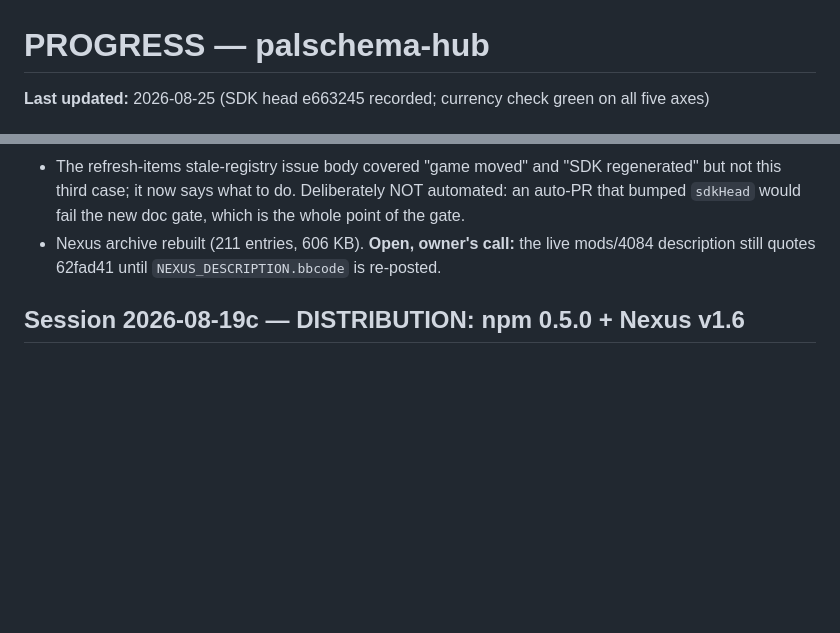
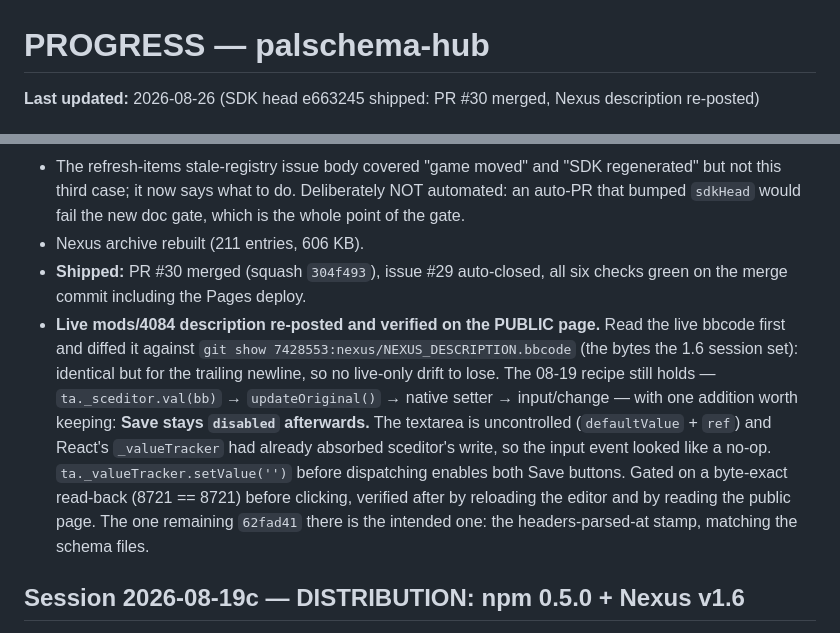
Before and after one commit to Booyaka101/palschema-hub, a Markdown page: PROGRESS.md, 2 parts joined by grey strips. GitHub-like rendering; blank space fills up the shorter version.

Commit message:
docs: record the Nexus description re-post (#31)
mods/4084 now carries the corrected text: the alias line quotes SDK e663245, and
the claim behind it cites Source/Pal/Public @98ee60d instead of the branch head.
Read the live bbcode and diffed it against what the 1.6 session set before
touching anything -- no live-only drift -- and gated the save on a byte-exact
read-back.

One thing for next time: after the sceditor write, Save stays disabled. The
textarea is uncontrolled and React's _valueTracker had already absorbed
sceditor's own write, so the input event reads as a no-op. Resetting the tracker
first makes the form dirty.

Co-Authored-By: Claude Opus 5 <noreply@anthropic.com>

```diff
--- a/PROGRESS.md
+++ b/PROGRESS.md
@@ -1,4 +1,4 @@
 # PROGRESS — palschema-hub
 
-**Last updated:** 2026-08-25 (SDK head e663245 recorded; currency check green on all five axes)
+**Last updated:** 2026-08-26 (SDK head e663245 shipped: PR #30 merged, Nexus description re-posted)
 
@@ -29,8 +29,20 @@ change), registry records 62fad41".
 - The refresh-items stale-registry issue body covered "game moved" and "SDK regenerated" but
   not this third case; it now says what to do. Deliberately NOT automated: an auto-PR that
   bumped `sdkHead` would fail the new doc gate, which is the whole point of the gate.
-- Nexus archive rebuilt (211 entries, 606 KB). **Open, owner's call:** the live mods/4084
-  description still quotes 62fad41 until `NEXUS_DESCRIPTION.bbcode` is re-posted.
+- Nexus archive rebuilt (211 entries, 606 KB).
+- **Shipped:** PR #30 merged (squash `304f493`), issue #29 auto-closed, all six checks green
+  on the merge commit including the Pages deploy.
+- **Live mods/4084 description re-posted and verified on the PUBLIC page.** Read the live
+  bbcode first and diffed it against `git show 7428553:nexus/NEXUS_DESCRIPTION.bbcode` (the
+  bytes the 1.6 session set): identical but for the trailing newline, so no live-only drift
+  to lose. The 08-19 recipe still holds — `ta._sceditor.val(bb)` → `updateOriginal()` →
+  native setter → input/change — with one addition worth keeping: **Save stays `disabled`
+  afterwards.** The textarea is uncontrolled (`defaultValue` + `ref`) and React's
+  `_valueTracker` had already absorbed sceditor's write, so the input event looked like a
+  no-op. `ta._valueTracker.setValue('')` before dispatching enables both Save buttons.
+  Gated on a byte-exact read-back (8721 == 8721) before clicking, verified after by reloading
+  the editor and by reading the public page. The one remaining `62fad41` there is the
+  intended one: the headers-parsed-at stamp, matching the schema files.
 
 ## Session 2026-08-19c — DISTRIBUTION: npm 0.5.0 + Nexus v1.6
 - **npm: `palschema-validate@0.5.0` published and `latest`.** Pre-flight: CI green on the
```
Also changed, not shown: other parts of PROGRESS.md (+1 -1 lines).
